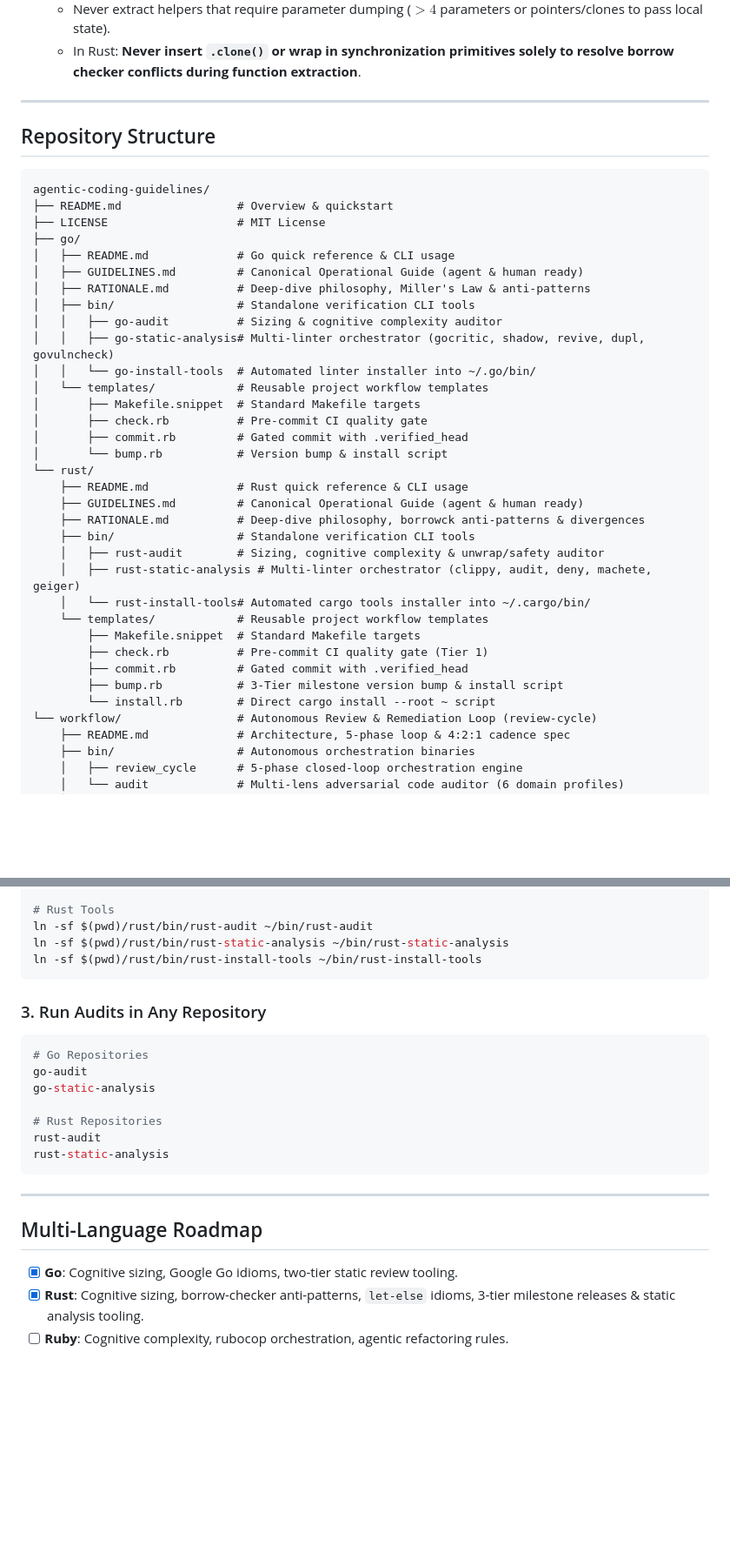
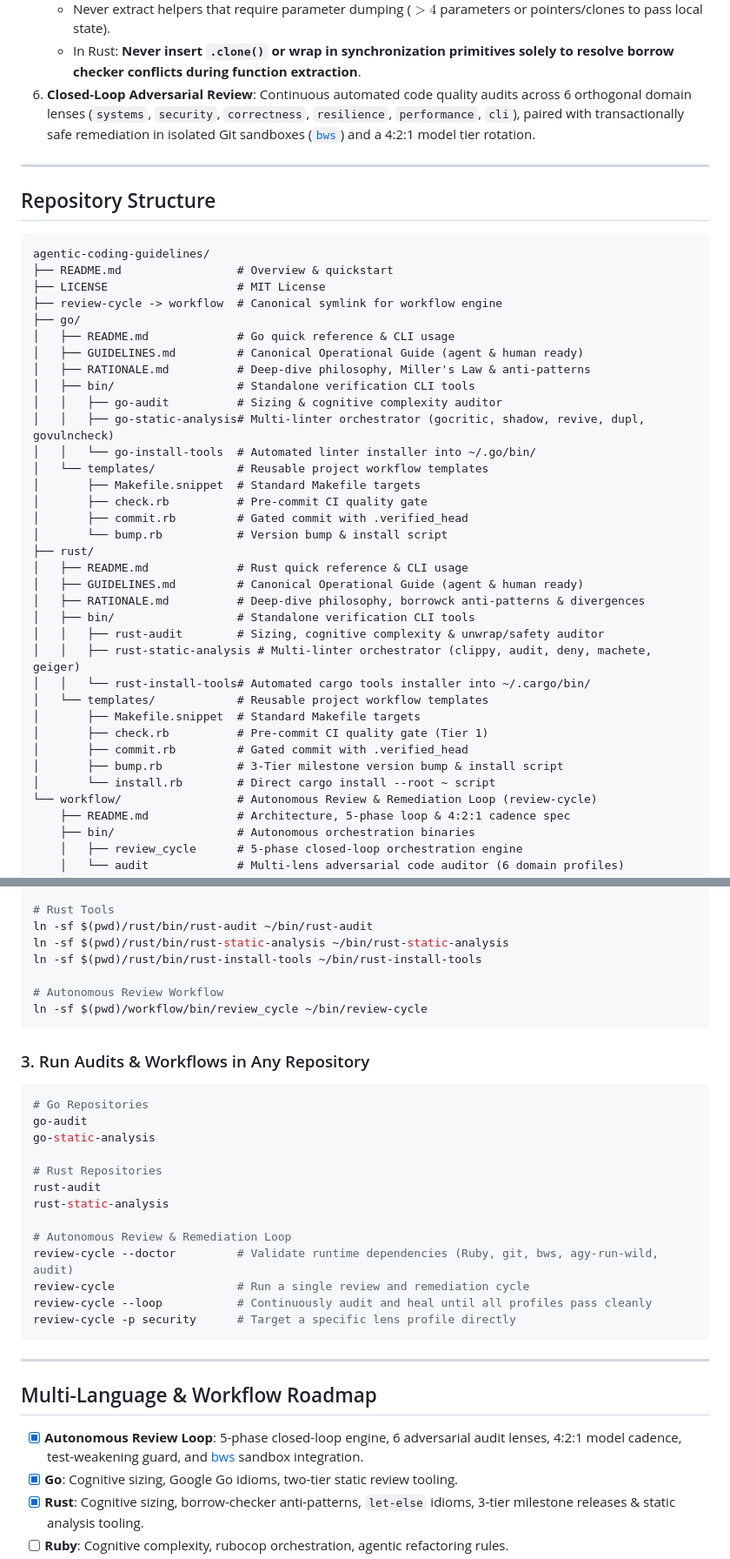
Before and after one commit to sarielhp/agentic-coding-guidelines, a Markdown page: README.md, 2 parts joined by grey strips. Shown at 87% size. Drawn GitHub-style; blank space fills up the shorter version.

Commit message:
docs: integrate autonomous review workflow and review-cycle into root README

````diff
--- a/README.md
+++ b/README.md
@@ -37,6 +38,7 @@ Raw line counts are a crude proxy for code clarity. **Cognitive complexity** (ne
    - Never extract artificial continuation fragments (`stepA`, `stepB`).
    - Never extract helpers that require parameter dumping ($>4$ parameters or pointers/clones to pass local state).
    - In Rust: **Never insert `.clone()` or wrap in synchronization primitives solely to resolve borrow checker conflicts during function extraction**.
+6. **Closed-Loop Adversarial Review**: Continuous automated code quality audits across 6 orthogonal domain lenses (`systems`, `security`, `correctness`, `resilience`, `performance`, `cli`), paired with transactionally safe remediation in isolated Git sandboxes ([`bws`](https://github.com/sarielhp/bws)) and a 4:2:1 model tier rotation.
 
 ---
 
@@ -46,6 +48,7 @@ Raw line counts are a crude proxy for code clarity. **Cognitive complexity** (ne
 agentic-coding-guidelines/
 ├── README.md                 # Overview & quickstart
 ├── LICENSE                   # MIT License
+├── review-cycle -> workflow  # Canonical symlink for workflow engine
 ├── go/
 │   ├── README.md             # Go quick reference & CLI usage
 │   ├── GUIDELINES.md         # Canonical Operational Guide (agent & human ready)
@@ -59,20 +62,20 @@ agentic-coding-guidelines/
 │       ├── check.rb          # Pre-commit CI quality gate
 │       ├── commit.rb         # Gated commit with .verified_head
 │       └── bump.rb           # Version bump & install script
-└── rust/
-    ├── README.md             # Rust quick reference & CLI usage
-    ├── GUIDELINES.md         # Canonical Operational Guide (agent & human ready)
-    ├── RATIONALE.md          # Deep-dive philosophy, borrowck anti-patterns & divergences
-    ├── bin/                  # Standalone verification CLI tools
-    │   ├── rust-audit        # Sizing, cognitive complexity & unwrap/safety auditor
-    │   ├── rust-static-analysis # Multi-linter orchestrator (clippy, audit, deny, machete, geiger)
-    │   └── rust-install-tools# Automated cargo tools installer into ~/.cargo/bin/
-    └── templates/            # Reusable project workflow templates
-        ├── Makefile.snippet  # Standard Makefile targets
-        ├── check.rb          # Pre-commit CI quality gate (Tier 1)
-        ├── commit.rb         # Gated commit with .verified_head
-        ├── bump.rb           # 3-Tier milestone version bump & install script
-        └── install.rb        # Direct cargo install --root ~ script
+├── rust/
+│   ├── README.md             # Rust quick reference & CLI usage
+│   ├── GUIDELINES.md         # Canonical Operational Guide (agent & human ready)
+│   ├── RATIONALE.md          # Deep-dive philosophy, borrowck anti-patterns & divergences
+│   ├── bin/                  # Standalone verification CLI tools
+│   │   ├── rust-audit        # Sizing, cognitive complexity & unwrap/safety auditor
+│   │   ├── rust-static-analysis # Multi-linter orchestrator (clippy, audit, deny, machete, geiger)
+│   │   └── rust-install-tools# Automated cargo tools installer into ~/.cargo/bin/
+│   └── templates/            # Reusable project workflow templates
+│       ├── Makefile.snippet  # Standard Makefile targets
+│       ├── check.rb          # Pre-commit CI quality gate (Tier 1)
+│       ├── commit.rb         # Gated commit with .verified_head
+│       ├── bump.rb           # 3-Tier milestone version bump & install script
+│       └── install.rb        # Direct cargo install --root ~ script
 └── workflow/                 # Autonomous Review & Remediation Loop (review-cycle)
     ├── README.md             # Architecture, 5-phase loop & 4:2:1 cadence spec
     ├── bin/                  # Autonomous orchestration binaries
@@ -119,9 +128,12 @@ ln -sf $(pwd)/go/bin/go-install-tools ~/bin/go-install-tools
 ln -sf $(pwd)/rust/bin/rust-audit ~/bin/rust-audit
 ln -sf $(pwd)/rust/bin/rust-static-analysis ~/bin/rust-static-analysis
 ln -sf $(pwd)/rust/bin/rust-install-tools ~/bin/rust-install-tools
+
+# Autonomous Review Workflow
+ln -sf $(pwd)/workflow/bin/review_cycle ~/bin/review-cycle
 ```
 
-### 3. Run Audits in Any Repository
+### 3. Run Audits & Workflows in Any Repository
 
 ```bash
 # Go Repositories
@@ -131,12 +143,19 @@ go-static-analysis
 # Rust Repositories
 rust-audit
 rust-static-analysis
+
+# Autonomous Review & Remediation Loop
+review-cycle --doctor         # Validate runtime dependencies (Ruby, git, bws, agy-run-wild, audit)
+review-cycle                  # Run a single review and remediation cycle
+review-cycle --loop           # Continuously audit and heal until all profiles pass cleanly
+review-cycle -p security      # Target a specific lens profile directly
 ```
 
 ---
 
-## Multi-Language Roadmap
+## Multi-Language & Workflow Roadmap
 
+- [x] **Autonomous Review Loop**: 5-phase closed-loop engine, 6 adversarial audit lenses, 4:2:1 model cadence, test-weakening guard, and [bws](https://github.com/sarielhp/bws) sandbox integration.
 - [x] **Go**: Cognitive sizing, Google Go idioms, two-tier static review tooling.
 - [x] **Rust**: Cognitive sizing, borrow-checker anti-patterns, `let-else` idioms, 3-tier milestone releases & static analysis tooling.
 - [ ] **Ruby**: Cognitive complexity, rubocop orchestration, agentic refactoring rules.
````
Also changed, not shown: other parts of README.md (+7 -0 lines).
